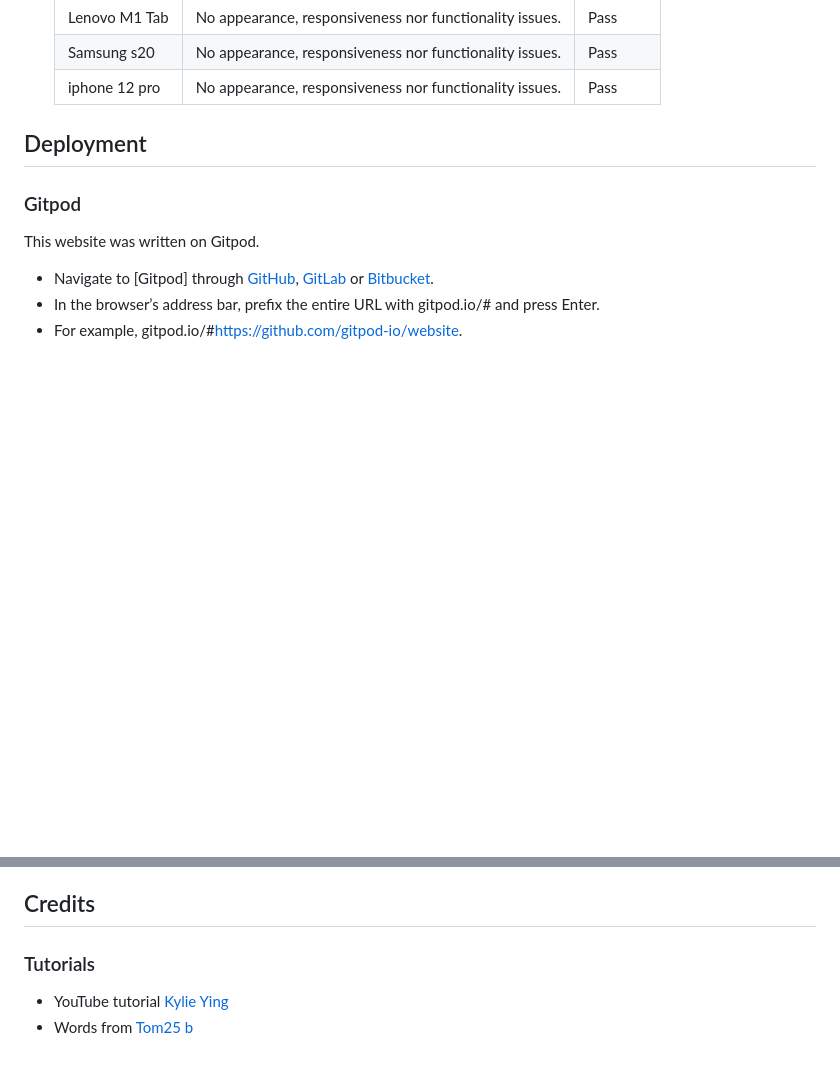
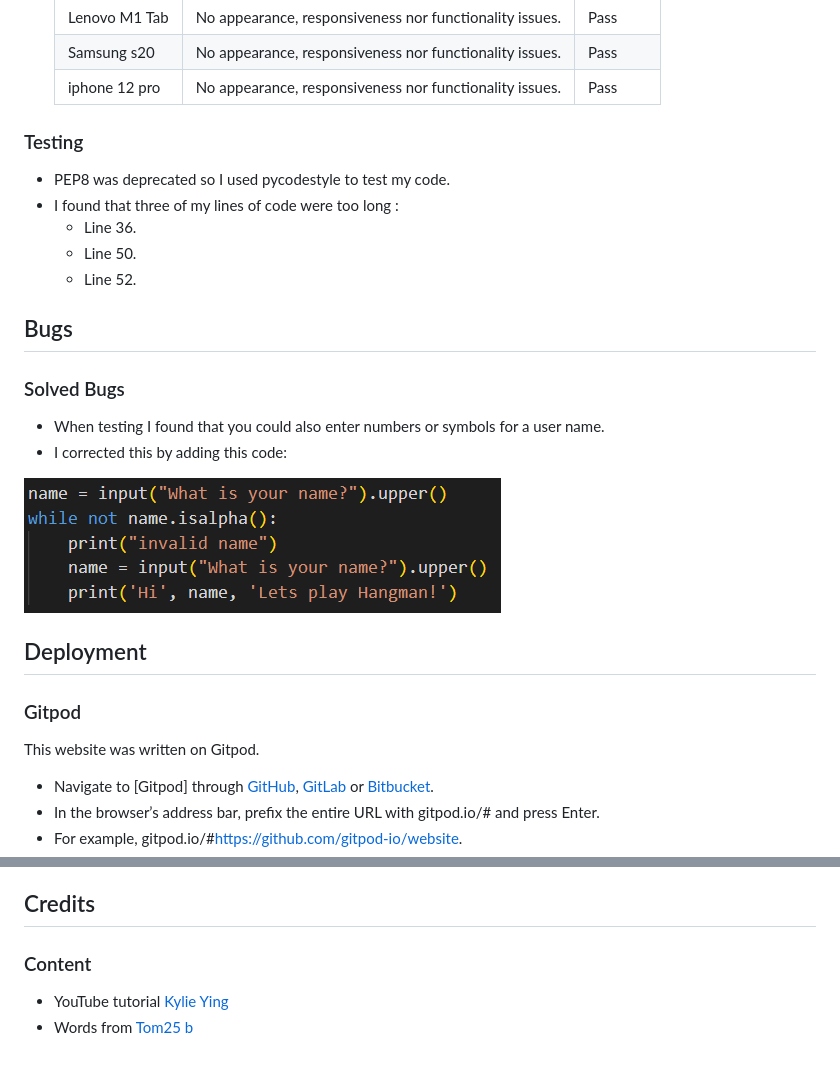
Before and after one commit to eleanorbucke21/HangMan, a Markdown page: README.md, 2 parts joined by grey strips. GitHub-like rendering; pictures changed too: markdown-demo/Code Error.png (added); blank space fills up the shorter version.

Commit message:
Edit read.me and added validation to name

```diff
--- a/README.md
+++ b/README.md
@@ -78,3 +78,18 @@ HOMEPAGE
     Samsung s20 | No appearance, responsiveness nor functionality issues. | Pass
     iphone 12 pro | No appearance, responsiveness nor functionality issues. | Pass
 
+### Testing
+
+* PEP8 was deprecated so I used pycodestyle to test my code.
+* I found that three of my lines of code were too long :
+    * Line 36.
+    * Line 50.
+    * Line 52.
+
+## Bugs
+
+### Solved Bugs
+
+* When testing I found that you could also enter numbers or symbols for a user name.
+* I corrected this by adding this code:
+
@@ -101,6 +118,6 @@ This website was deploed on Heroku.
 * Connect your GitHub repository and deploy as normal.
 
 ## Credits
-### Tutorials
+### Content
 * YouTube tutorial [Kylie Ying](https://www.youtube.com/watch?v=cJJTnI22IF8&list=PLqoebFJFAtg940mqPamWw4_ndWbnfqFqh)
 * Words from [Tom25 b](https://github.com/Tom25/Hangman/blob/master/wordlist.txt)
```
Also changed, not shown: other parts of README.md (+2 -0 lines), 2 other files.
